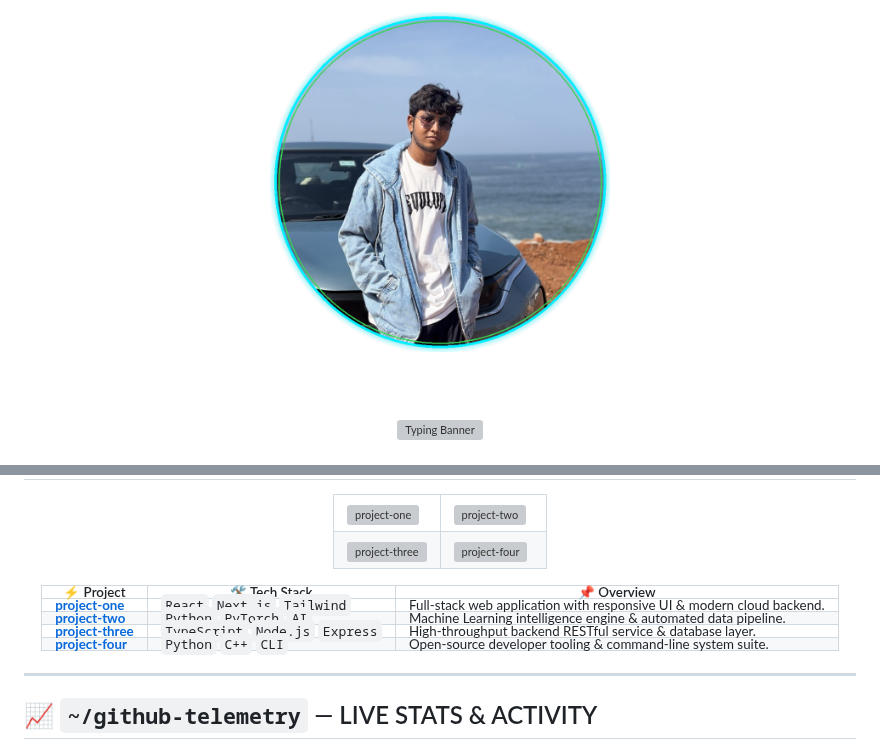
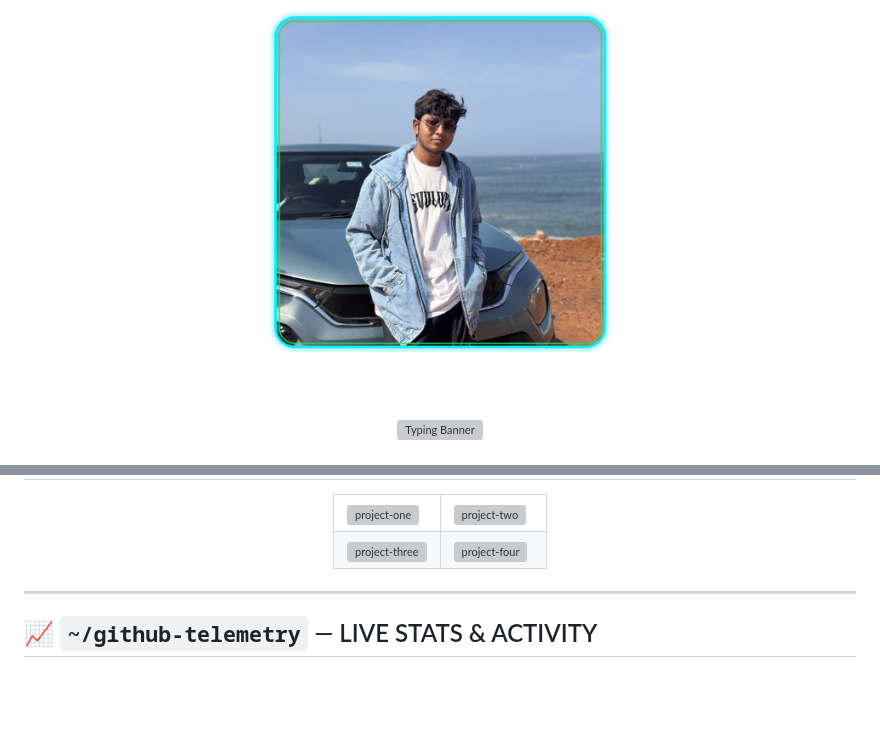
Before and after one commit to karteyareddy/karteyareddy, a Markdown page: README.md, 2 parts joined by grey strips. GitHub-like rendering; pictures changed too: assets/cyber_avatar.png; blank space fills up the shorter version; grey boxes are pictures that could not be loaded.

Commit message:
✨ Add custom embedded Hero Banner SVG, square photo avatar with neon border, and streamlined project grid

```diff
--- a/README.md
+++ b/README.md
@@ -169,17 +176,6 @@ karteyareddy@cyberdeck:~$ ./whoami.sh --verbose --mode=full
 </tr>
 </table>
 
-<sub>
-
-| ⚡ Project | 🛠️ Tech Stack | 📌 Overview |
-|---|---|---|
-| **[project-one](https://github.com/karteyareddy/project-one)** | `React` `Next.js` `Tailwind` | Full-stack web application with responsive UI & modern cloud backend. |
-| **[project-two](https://github.com/karteyareddy/project-two)** | `Python` `PyTorch` `AI` | Machine Learning intelligence engine & automated data pipeline. |
-| **[project-three](https://github.com/karteyareddy/project-three)** | `TypeScript` `Node.js` `Express` | High-throughput backend RESTful service & database layer. |
-| **[project-four](https://github.com/karteyareddy/project-four)** | `Python` `C++` `CLI` | Open-source developer tooling & command-line system suite. |
-
-</sub>
-
 </div>
 
 ---
```
Also changed, not shown: other parts of README.md (+8 -1 lines), 3 other files.
